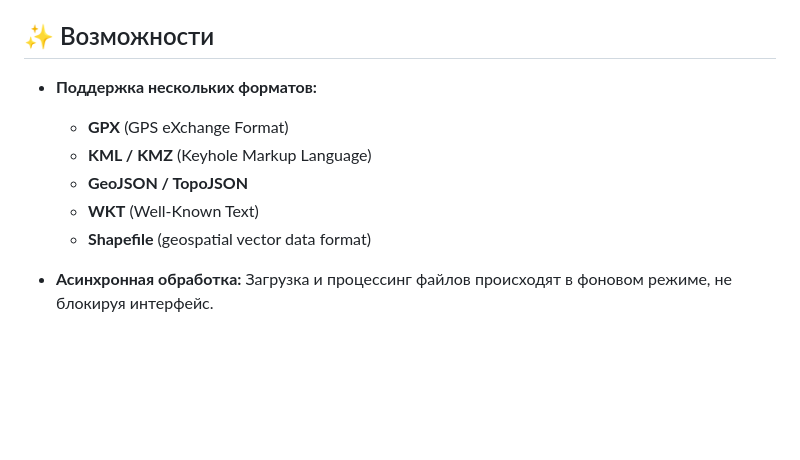
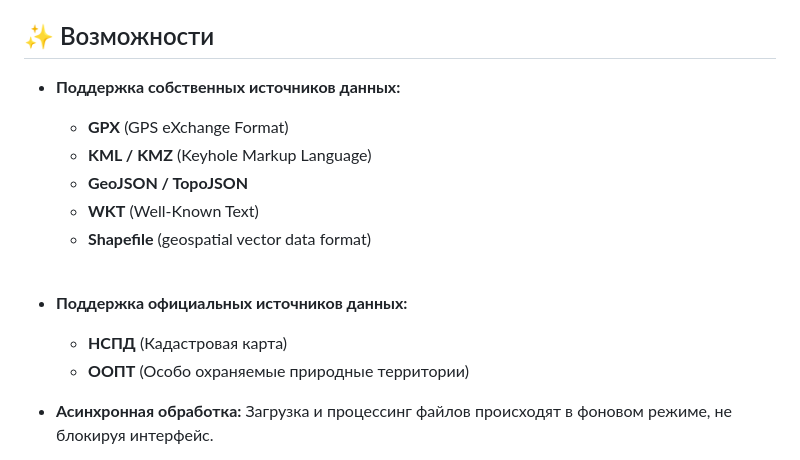
Before and after one commit to vibecodinguser/nmap_utils, a Markdown page: README.md, the part around the change. Drawn GitHub-style; blank space fills up the shorter version.

Commit message:
обновлено описание

```diff
--- a/README.md
+++ b/README.md
@@ -11,12 +11,17 @@
 
 ## ✨ Возможности
 
-* **Поддержка нескольких форматов:**
+* **Поддержка собственных источников данных:**
     * **GPX** (GPS eXchange Format)
     * **KML / KMZ** (Keyhole Markup Language)
     * **GeoJSON / TopoJSON**
     * **WKT** (Well-Known Text)
     * **Shapefile** (geospatial vector data format)
+<br><br>
+* **Поддержка официальных источников данных:**
+    * **НСПД** (Кадастровая карта)
+    * **ООПТ** (Особо охраняемые природные территории)
+
 
 * **Асинхронная обработка:** Загрузка и процессинг файлов происходят в фоновом режиме, не блокируя интерфейс.
 * **Real-time логирование:** Просмотр процесса обработки файлов в реальном времени через веб-терминал (SSE).
```
